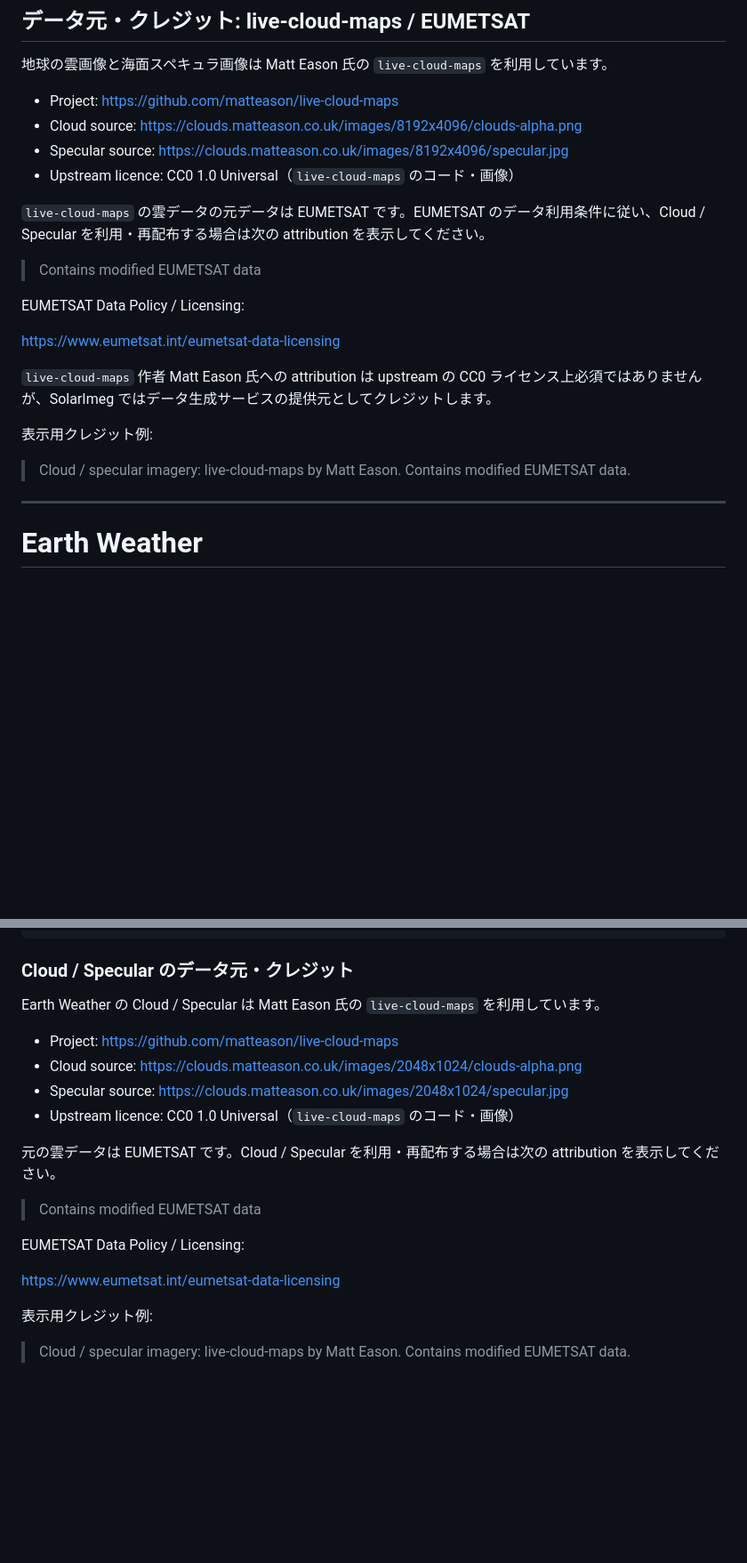
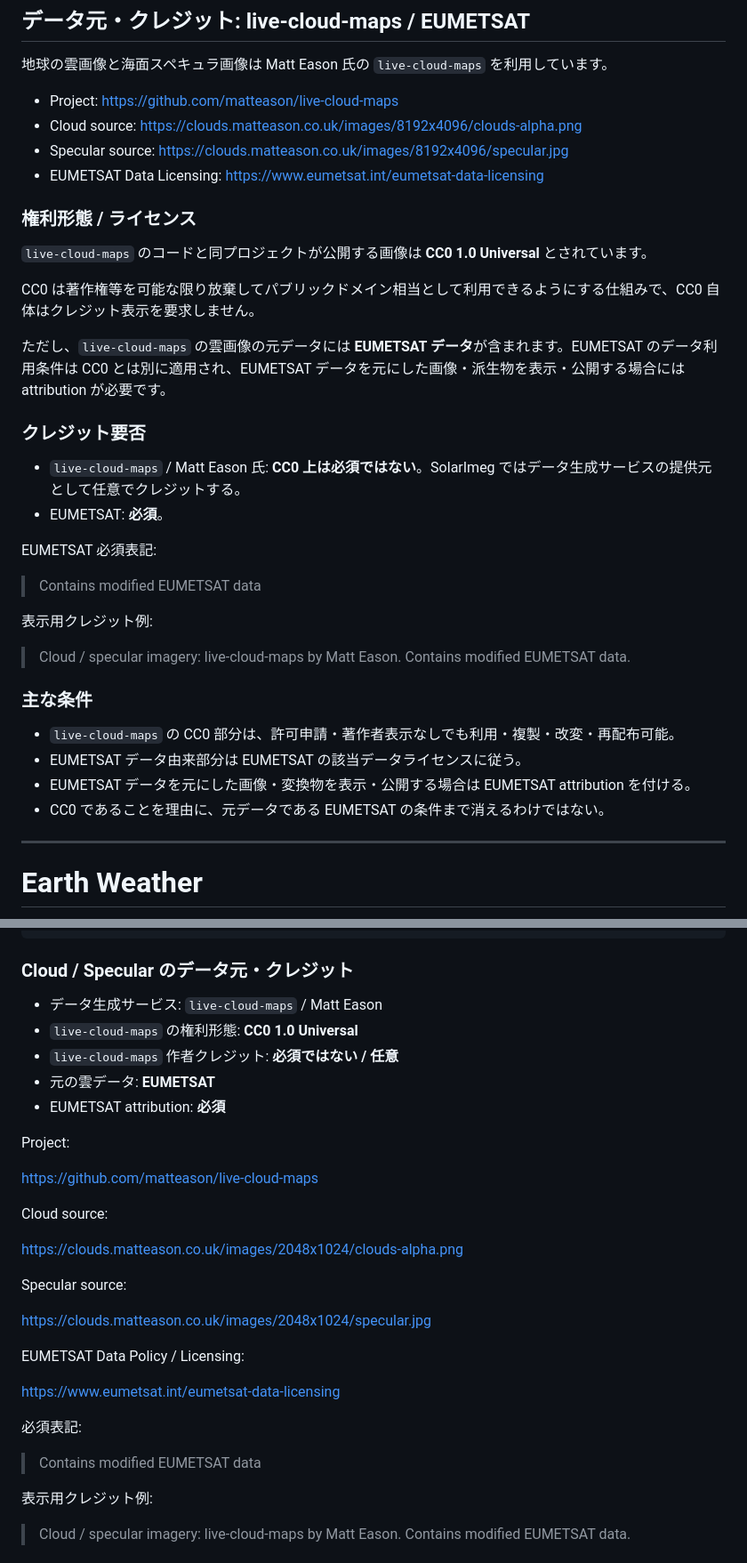
Before and after one commit to AkinoMizuki/SolarImeg, a Markdown page: README.md, 2 parts joined by grey strips. Shown at 89% size. GitHub-like rendering; blank space fills up the shorter version.

```diff
--- a/README.md
+++ b/README.md
@@ -66,21 +132,35 @@ https://akinomizuki.github.io/SolarImeg/specular.jpg
 - Project: https://github.com/matteason/live-cloud-maps
 - Cloud source: https://clouds.matteason.co.uk/images/8192x4096/clouds-alpha.png
 - Specular source: https://clouds.matteason.co.uk/images/8192x4096/specular.jpg
-- Upstream licence: CC0 1.0 Universal（`live-cloud-maps` のコード・画像）
+- EUMETSAT Data Licensing: https://www.eumetsat.int/eumetsat-data-licensing
 
-`live-cloud-maps` の雲データの元データは EUMETSAT です。EUMETSAT のデータ利用条件に従い、Cloud / Specular を利用・再配布する場合は次の attribution を表示してください。
+### 権利形態 / ライセンス
+
+`live-cloud-maps` のコードと同プロジェクトが公開する画像は **CC0 1.0 Universal** とされています。
+
+CC0 は著作権等を可能な限り放棄してパブリックドメイン相当として利用できるようにする仕組みで、CC0 自体はクレジット表示を要求しません。
+
+ただし、`live-cloud-maps` の雲画像の元データには **EUMETSAT データ**が含まれます。EUMETSAT のデータ利用条件は CC0 とは別に適用され、EUMETSAT データを元にした画像・派生物を表示・公開する場合には attribution が必要です。
+
+### クレジット要否
+
+- `live-cloud-maps` / Matt Eason 氏: **CC0 上は必須ではない**。SolarImeg ではデータ生成サービスの提供元として任意でクレジットする。
+- EUMETSAT: **必須**。
+
+EUMETSAT 必須表記:
 
 > Contains modified EUMETSAT data
-
-EUMETSAT Data Policy / Licensing:
-
-https://www.eumetsat.int/eumetsat-data-licensing
-
-`live-cloud-maps` 作者 Matt Eason 氏への attribution は upstream の CC0 ライセンス上必須ではありませんが、SolarImeg ではデータ生成サービスの提供元としてクレジットします。
 
 表示用クレジット例:
 
 > Cloud / specular imagery: live-cloud-maps by Matt Eason. Contains modified EUMETSAT data.
+
+### 主な条件
+
+- `live-cloud-maps` の CC0 部分は、許可申請・著作者表示なしでも利用・複製・改変・再配布可能。
+- EUMETSAT データ由来部分は EUMETSAT の該当データライセンスに従う。
+- EUMETSAT データを元にした画像・変換物を表示・公開する場合は EUMETSAT attribution を付ける。
+- CC0 であることを理由に、元データである EUMETSAT の条件まで消えるわけではない。
 
 ---
 
@@ -129,20 +209,31 @@ cloud_current.png     <-> specular_current.jpg
 
 ### Cloud / Specular のデータ元・クレジット
 
-Earth Weather の Cloud / Specular は Matt Eason 氏の `live-cloud-maps` を利用しています。
+- データ生成サービス: `live-cloud-maps` / Matt Eason
+- `live-cloud-maps` の権利形態: **CC0 1.0 Universal**
+- `live-cloud-maps` 作者クレジット: **必須ではない / 任意**
+- 元の雲データ: **EUMETSAT**
+- EUMETSAT attribution: **必須**
 
-- Project: https://github.com/matteason/live-cloud-maps
-- Cloud source: https://clouds.matteason.co.uk/images/2048x1024/clouds-alpha.png
-- Specular source: https://clouds.matteason.co.uk/images/2048x1024/specular.jpg
-- Upstream licence: CC0 1.0 Universal（`live-cloud-maps` のコード・画像）
+Project:
 
-元の雲データは EUMETSAT です。Cloud / Specular を利用・再配布する場合は次の attribution を表示してください。
+https://github.com/matteason/live-cloud-maps
 
-> Contains modified EUMETSAT data
+Cloud source:
+
+https://clouds.matteason.co.uk/images/2048x1024/clouds-alpha.png
+
+Specular source:
+
+https://clouds.matteason.co.uk/images/2048x1024/specular.jpg
 
 EUMETSAT Data Policy / Licensing:
 
 https://www.eumetsat.int/eumetsat-data-licensing
+
+必須表記:
+
+> Contains modified EUMETSAT data
 
 表示用クレジット例:
 
```
Also changed, not shown: other parts of README.md (+90 -6 lines).
